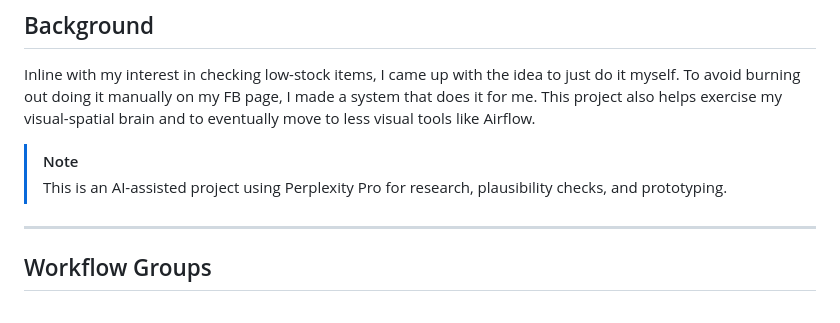
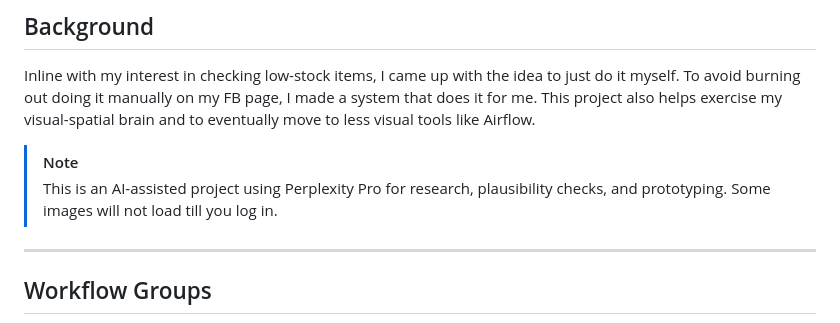
Before and after one commit to am-torr/gunpla_project_01, a Markdown page: readme.md, the part around the change. GitHub-like rendering.

```diff
--- a/readme.md
+++ b/readme.md
@@ -13,6 +13,7 @@ This project also helps exercise my visual-spatial brain and to eventually move
 
 > [!NOTE]
 > This is an AI-assisted project using Perplexity Pro for research, plausibility checks, and prototyping.
+> Some images will not load till you log in.
 
 ---
 
```
